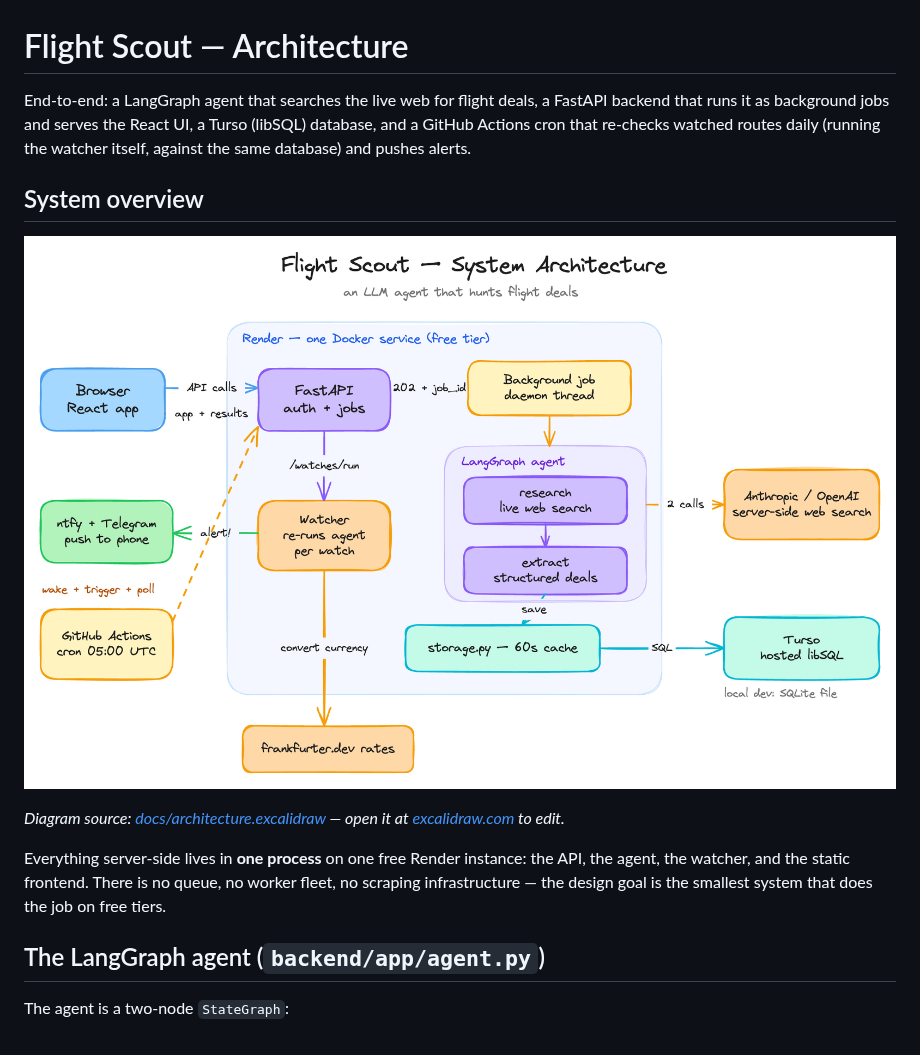
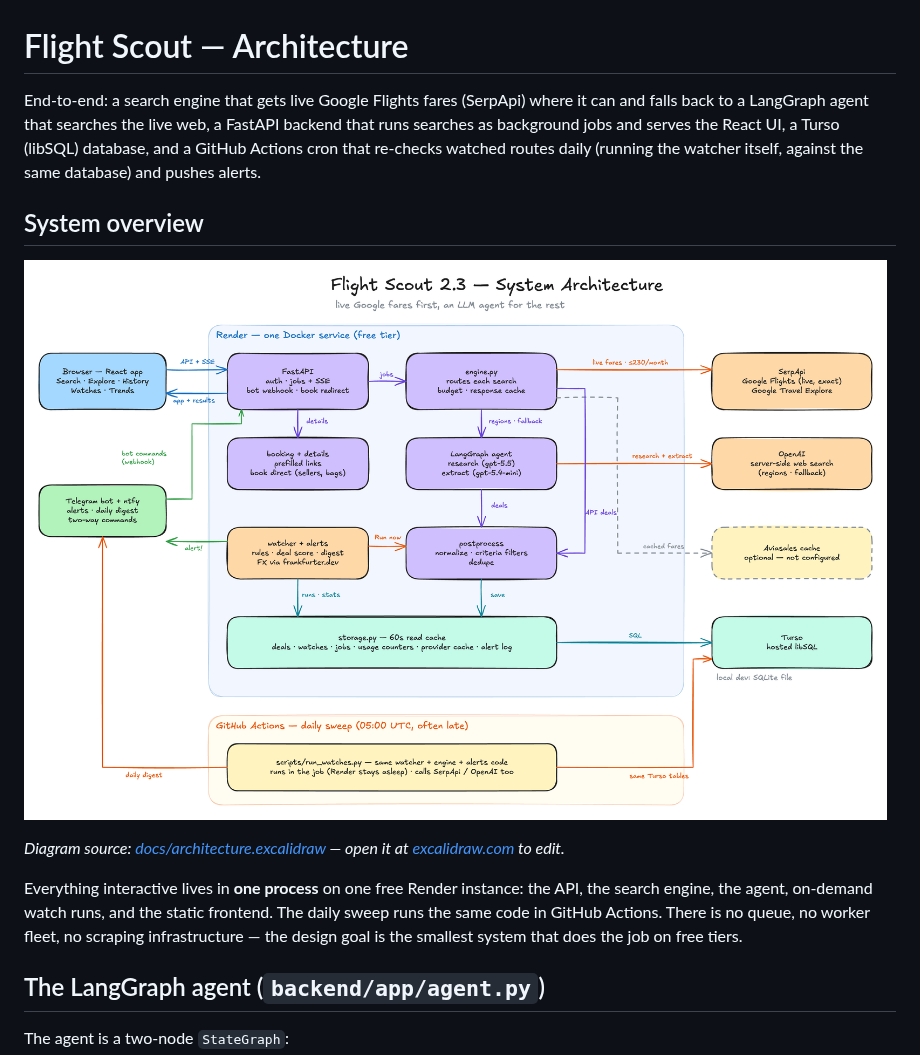
Before and after one commit to elad-cohen-dev/flight-scout, a Markdown page: ARCHITECTURE.md, the part around the change. GitHub-like rendering; pictures changed too: docs/architecture.png.

```diff
--- a/ARCHITECTURE.md
+++ b/ARCHITECTURE.md
@@ -1,6 +1,6 @@
 # Flight Scout — Architecture
 
-End-to-end: a LangGraph agent that searches the live web for flight deals, a FastAPI backend that runs it as background jobs and serves the React UI, a Turso (libSQL) database, and a GitHub Actions cron that re-checks watched routes daily (running the watcher itself, against the same database) and pushes alerts.
+End-to-end: a search engine that gets live Google Flights fares (SerpApi) where it can and falls back to a LangGraph agent that searches the live web, a FastAPI backend that runs searches as background jobs and serves the React UI, a Turso (libSQL) database, and a GitHub Actions cron that re-checks watched routes daily (running the watcher itself, against the same database) and pushes alerts.
 
 ## System overview
 
@@ -8,7 +8,7 @@ End-to-end: a LangGraph agent that searches the live web for flight deals, a Fas
 
 *Diagram source: [docs/architecture.excalidraw](./docs/architecture.excalidraw) — open it at [excalidraw.com](https://excalidraw.com) to edit.*
 
-Everything server-side lives in **one process** on one free Render instance: the API, the agent, the watcher, and the static frontend. There is no queue, no worker fleet, no scraping infrastructure — the design goal is the smallest system that does the job on free tiers.
+Everything interactive lives in **one process** on one free Render instance: the API, the search engine, the agent, on-demand watch runs, and the static frontend. The daily sweep runs the same code in GitHub Actions. There is no queue, no worker fleet, no scraping infrastructure — the design goal is the smallest system that does the job on free tiers.
 
 ## The LangGraph agent (`backend/app/agent.py`)
 
```
Also changed, not shown: README.md (+7 -4 lines), 1 other file.
